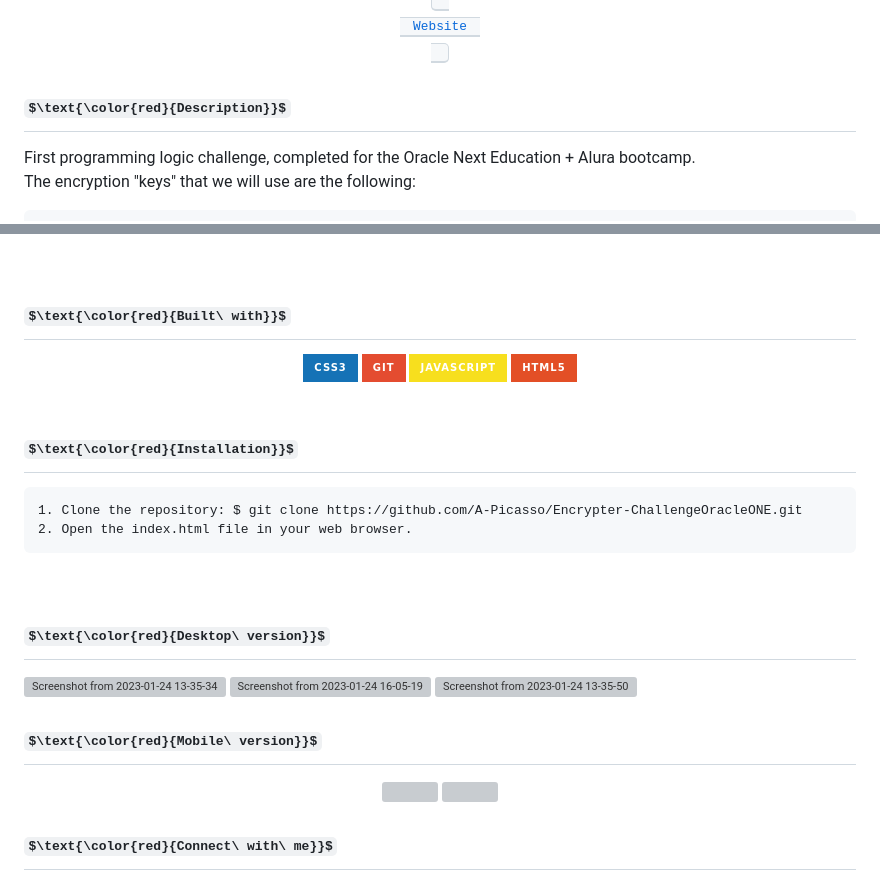
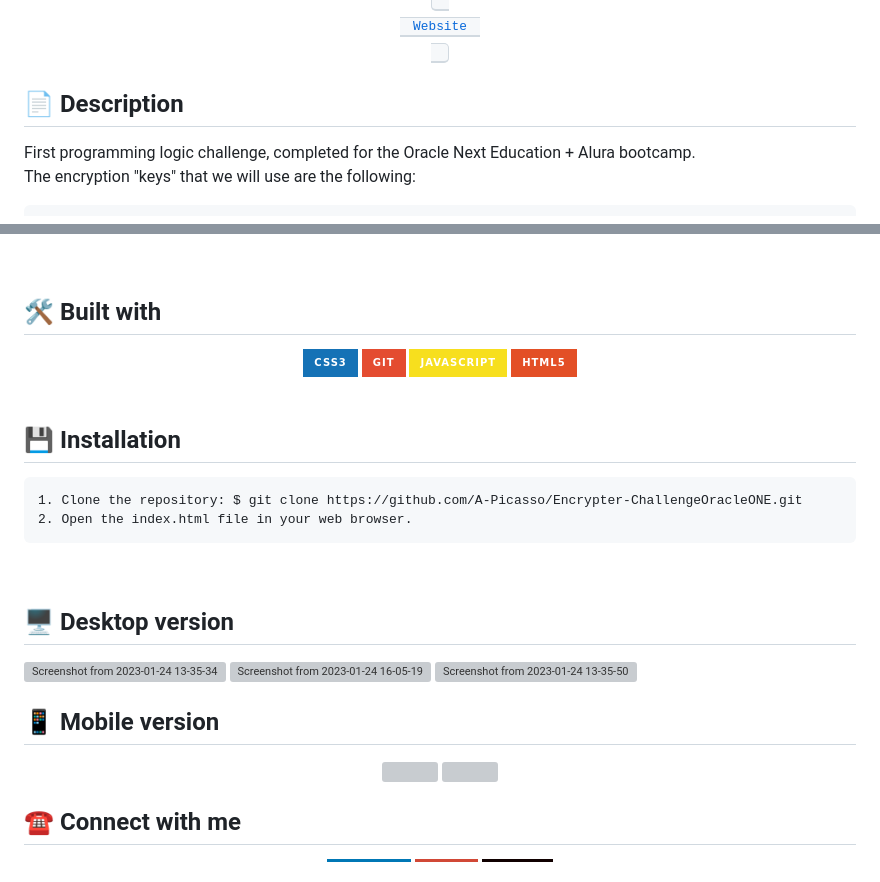
Before and after one commit to A-Picasso/Encrypter-ChallengeOracleONE, a Markdown page: README.md, 2 parts joined by grey strips. Drawn GitHub-style; badges without logos; some formulas as TeX source; grey boxes are pictures that could not be loaded.

Commit message:
Corrected error in README.md titles

````diff
--- a/README.md
+++ b/README.md
@@ -11,7 +11,7 @@
   </a>
 </p>
 
-## $\text{\color{red}{Description}}$
+## 📄 __Description__
 First programming logic challenge, completed for the Oracle Next Education + Alura bootcamp.<br>
 The encryption "keys" that we will use are the following:<br>
 ```
@@ -27,7 +27,7 @@ The letter "u" is converted to "ufat"
 * It was modified to receive lowercase or uppercase letters (all are converted to lowercase letters), so the received text can be written in uppercase letters but the system transforms it into lowercase letters.
 <br>
 
-## $\text{\color{red}{Built\ with}}$
+## 🛠️ __Built with__
 <div align="center">
   <img src="https://img.shields.io/badge/CSS3-1572B6.svg?style=for-the-badge&logo=CSS3&logoColor=white"/>
   <img src="https://img.shields.io/badge/GIT-E44C30?style=for-the-badge&logo=git&logoColor=white"/>
@@ -36,25 +36,25 @@ The letter "u" is converted to "ufat"
 </div>
 <br>
 
-## $\text{\color{red}{Installation}}$
+## 💾 __Installation__
 ```
 1. Clone the repository: $ git clone https://github.com/A-Picasso/Encrypter-ChallengeOracleONE.git
 2. Open the index.html file in your web browser.
 ```
 <br>
 
-## $\text{\color{red}{Desktop\ version}}$
+## 🖥️ __Desktop version__
 ![Screenshot from 2023-01-24 13-35-34](https://user-images.githubusercontent.com/95196431/214431178-22a776b7-b856-47e7-967e-a537c019e36e.png)
 ![Screenshot from 2023-01-24 16-05-19](https://user-images.githubusercontent.com/95196431/214431559-656675f0-2f3d-447a-a1f0-d0fbad5e50a7.png)
 ![Screenshot from 2023-01-24 13-35-50](https://user-images.githubusercontent.com/95196431/214431764-c808a5f7-785c-4458-a79e-95ab5063b57c.png)
 
-## $\text{\color{red}{Mobile\ version}}$
+## 📱 __Mobile version__
 <div align="center">
   <img src="https://user-images.githubusercontent.com/95196431/214434710-cd9bf4c5-189c-49f4-9513-2c8e922752a1.png"/>
   <img src="https://user-images.githubusercontent.com/95196431/214434723-242eee25-9f72-4c96-a1e0-6d7381cfae91.png"/>
 </div>
 
-## $\text{\color{red}{Connect\ with\ me}}$
+## ☎️ __Connect with me__
 <div align="center">
   <a style="margin-left: 10px;" target="_blank" href="https://www.linkedin.com/in/jose-alberto-picasso-mtz/">
     <img src="https://img.shields.io/badge/LinkedIn-0077B5?style=for-the-badge&logo=linkedin&logoColor=white"/>
````
Also changed, not shown: other parts of README.md (+0 -3 lines).
